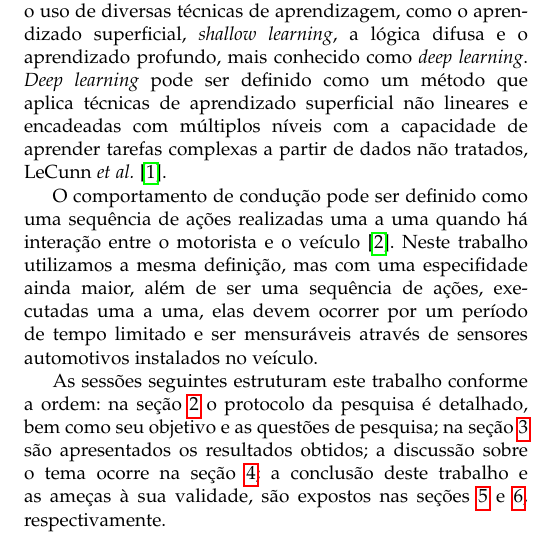
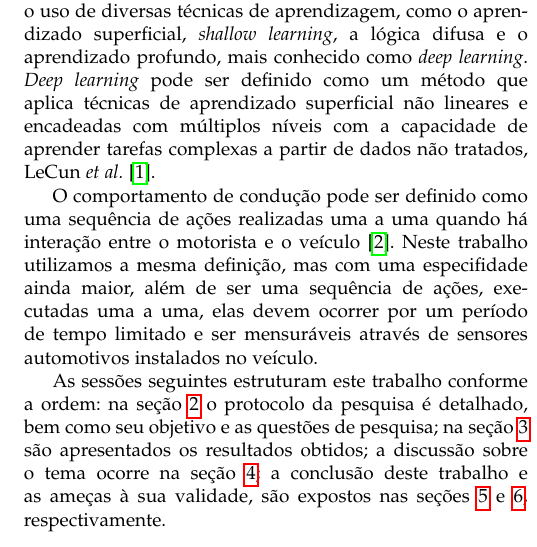
Before and after one commit to limaflucas/SIN5000, a LaTeX paper (revisao_sistematica/artigo/artigo.tex): part of one column of the page, cut so that both start at the same text. Compiled offline with pdfLaTeX; a missing font is replaced by an installed copy or a similar font; a LaTeX package or settings file that is missing is left out.

Commit message:
Correcao da citacao do LeCun

```diff
--- a/revisao_sistematica/artigo/artigo.tex
+++ b/revisao_sistematica/artigo/artigo.tex
@@ -555,7 +555,7 @@ difusa e o aprendizado profundo, mais conhecido como \textit{deep
   learning}. \textit{Deep learning} pode ser definido como um método que aplica
 técnicas de aprendizado superficial não lineares e encadeadas com
 múltiplos níveis com a capacidade de aprender tarefas complexas a partir de dados não
-tratados, LeCunn \emph{et~al.}\cite{Lecun2015436}.
+tratados, LeCun \emph{et~al.}\cite{Lecun2015436}.
 
 O comportamento de condução pode ser definido como uma sequência de
 ações realizadas uma a uma quando há interação entre o motorista e o
```
